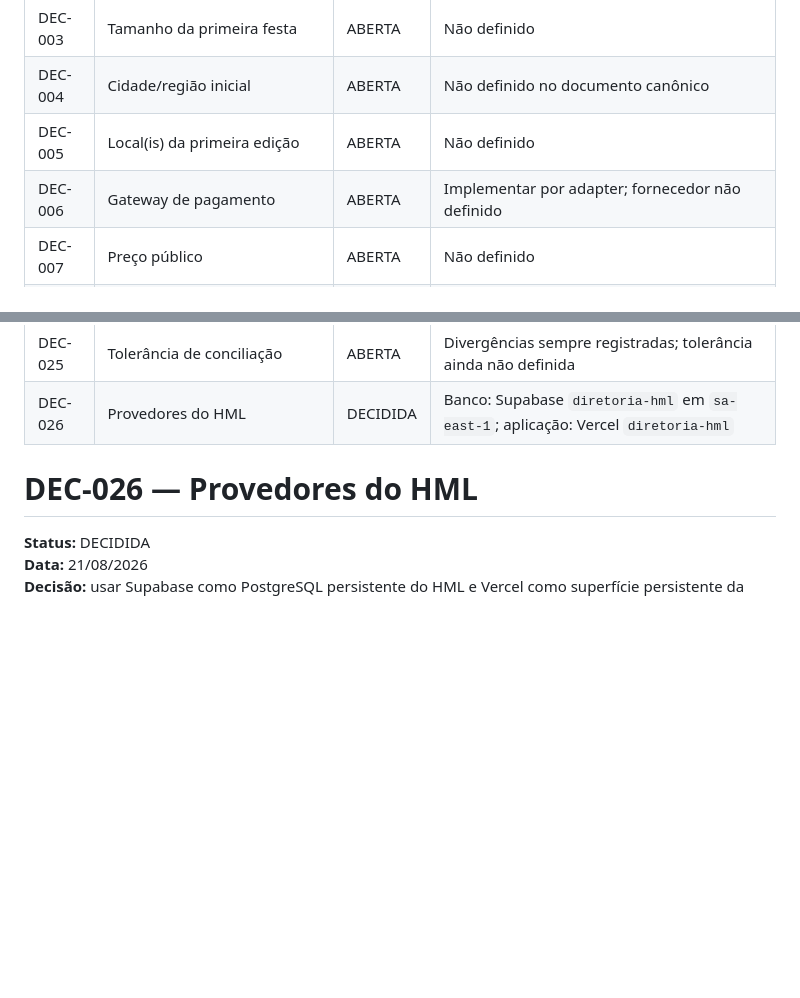
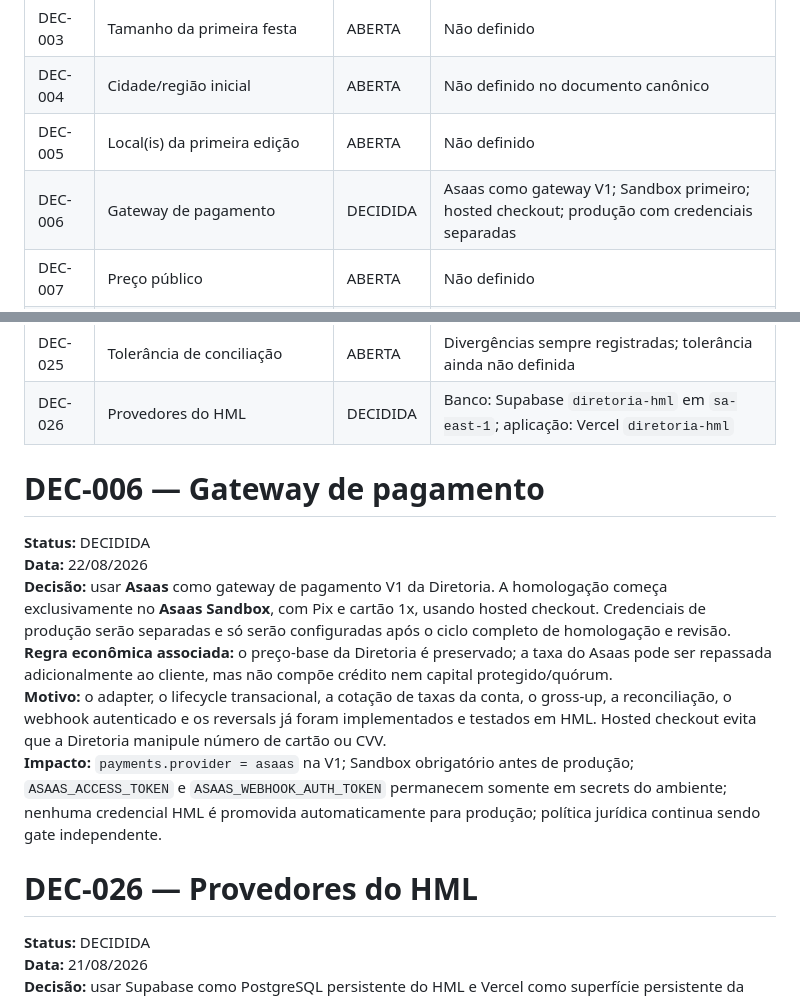
Before and after one commit to squalmg/diretoria, a Markdown page: docs/10-decisoes-abertas.md, 2 parts joined by grey strips. Drawn GitHub-style; blank space fills up the shorter version.

Commit message:
docs: registrar Asaas como gateway V1

```diff
--- a/docs/10-decisoes-abertas.md
+++ b/docs/10-decisoes-abertas.md
@@ -11,7 +11,7 @@ Não inventar decisões pendentes durante implementação. Quando uma decisão f
 | DEC-003 | Tamanho da primeira festa | ABERTA | Não definido |
 | DEC-004 | Cidade/região inicial | ABERTA | Não definido no documento canônico |
 | DEC-005 | Local(is) da primeira edição | ABERTA | Não definido |
-| DEC-006 | Gateway de pagamento | ABERTA | Implementar por adapter; fornecedor não definido |
+| DEC-006 | Gateway de pagamento | DECIDIDA | Asaas como gateway V1; Sandbox primeiro; hosted checkout; produção com credenciais separadas |
 | DEC-007 | Preço público | ABERTA | Não definido |
 | DEC-008 | Benefícios do membro | ABERTA | Estrutura prevista; lista final não definida |
 | DEC-009 | Política definitiva de reembolso | ABERTA | Modelo reembolso ou rollover; jurídico/contábil pendente |
@@ -32,6 +32,15 @@ Não inventar decisões pendentes durante implementação. Quando uma decisão f
 | DEC-024 | Peso de patrocínio contratado não pago | ABERTA | Pode ser configurável; política final pendente |
 | DEC-025 | Tolerância de conciliação | ABERTA | Divergências sempre registradas; tolerância ainda não definida |
 | DEC-026 | Provedores do HML | DECIDIDA | Banco: Supabase `diretoria-hml` em `sa-east-1`; aplicação: Vercel `diretoria-hml` |
+
+# DEC-006 — Gateway de pagamento
+
+**Status:** DECIDIDA
+**Data:** 22/08/2026
+**Decisão:** usar **Asaas** como gateway de pagamento V1 da Diretoria. A homologação começa exclusivamente no **Asaas Sandbox**, com Pix e cartão 1x, usando hosted checkout. Credenciais de produção serão separadas e só serão configuradas após o ciclo completo de homologação e revisão.
+**Regra econômica associada:** o preço-base da Diretoria é preservado; a taxa do Asaas pode ser repassada adicionalmente ao cliente, mas não compõe crédito nem capital protegido/quórum.
+**Motivo:** o adapter, o lifecycle transacional, a cotação de taxas da conta, o gross-up, a reconciliação, o webhook autenticado e os reversals já foram implementados e testados em HML. Hosted checkout evita que a Diretoria manipule número de cartão ou CVV.
+**Impacto:** `payments.provider = asaas` na V1; Sandbox obrigatório antes de produção; `ASAAS_ACCESS_TOKEN` e `ASAAS_WEBHOOK_AUTH_TOKEN` permanecem somente em secrets do ambiente; nenhuma credencial HML é promovida automaticamente para produção; política jurídica continua sendo gate independente.
 
 # DEC-026 — Provedores do HML
 
```
